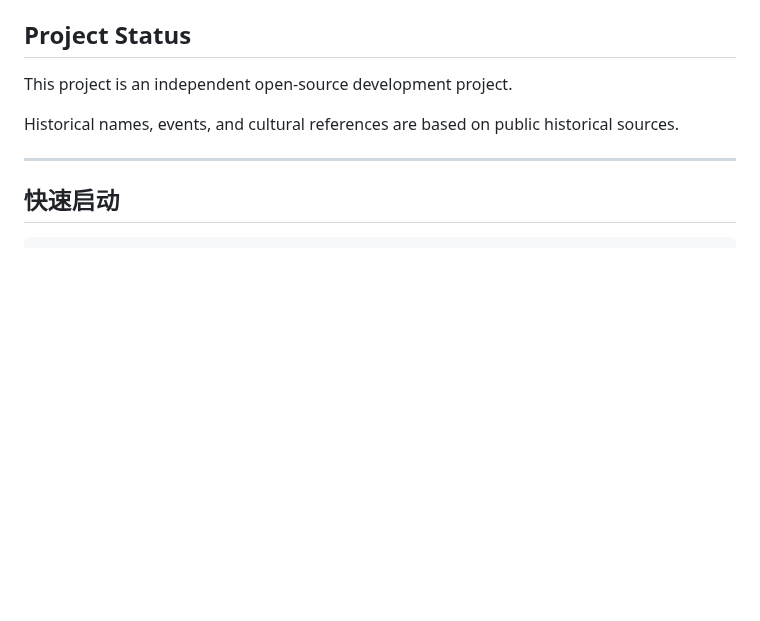
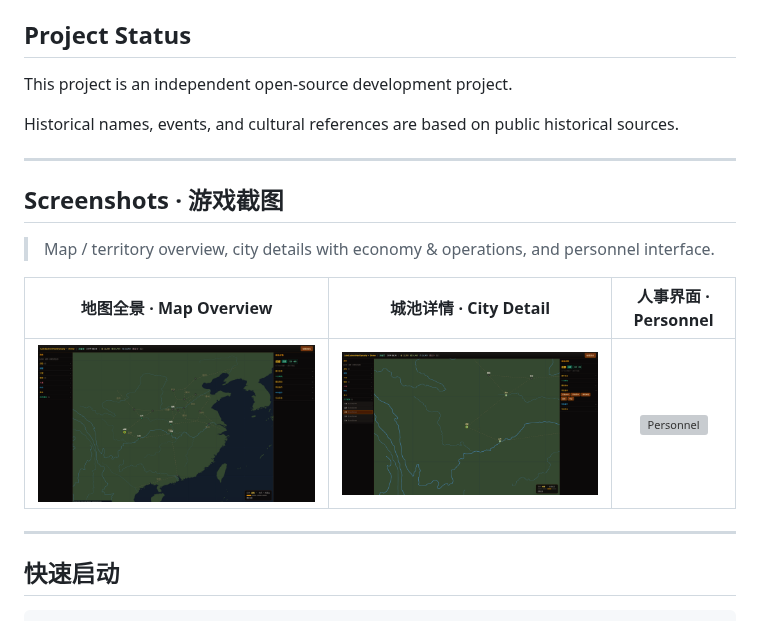
Before and after one commit to CtxPilot/Late-Eastern-Han-Dynasty, a Markdown page: README.md, the part around the change. GitHub-like rendering; pictures changed too: docs/screenshots/leh-city-detail.png (added), docs/screenshots/leh-full-map.png (added); blank space fills up the shorter version; grey boxes are pictures that could not be loaded.

Commit message:
docs: add screenshots (map, city detail, personnel) and update README

```diff
--- a/README.md
+++ b/README.md
@@ -31,6 +31,16 @@
 This project is an independent open-source development project.
 
 Historical names, events, and cultural references are based on public historical sources.
+
+---
+
+## Screenshots · 游戏截图
+
+> Map / territory overview, city details with economy & operations, and personnel interface.
+
+| 地图全景 · Map Overview | 城池详情 · City Detail | 人事界面 · Personnel |
+|:---:|:---:|:---:|
+| ![Map](docs/screenshots/leh-full-map.png) | ![City](docs/screenshots/leh-city-detail.png) | ![Personnel](docs/screenshots/leh-personnel-officers.png) |
 
 ---
 
```
